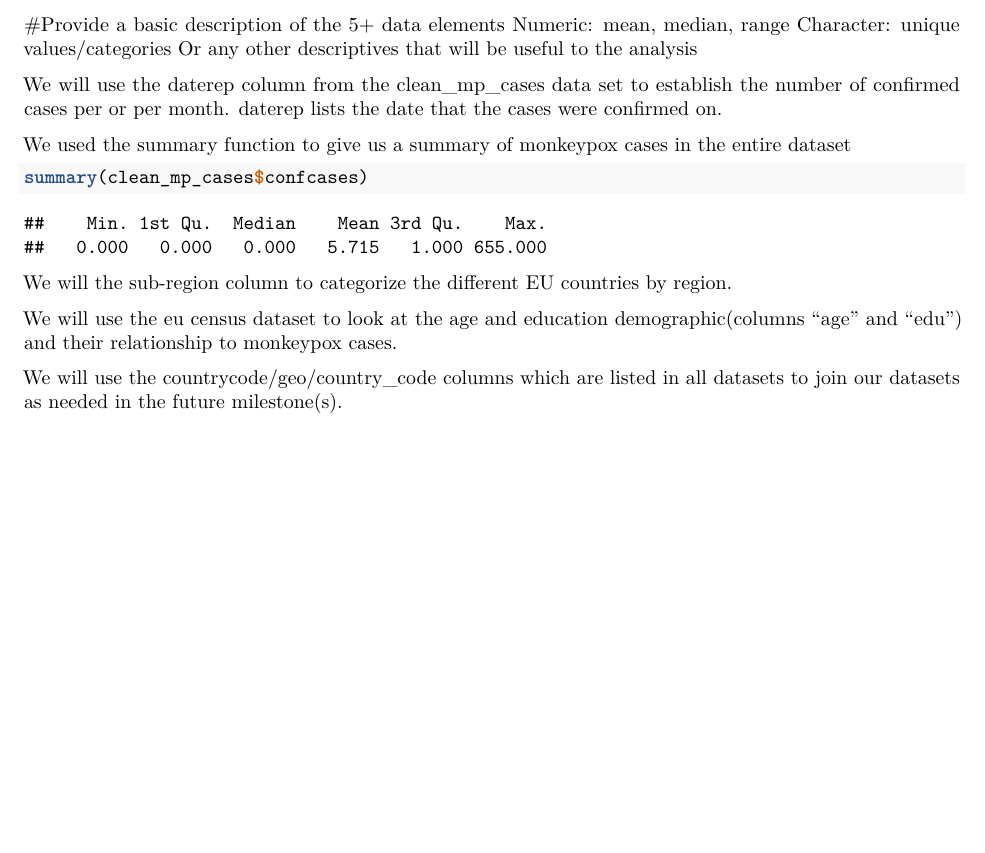
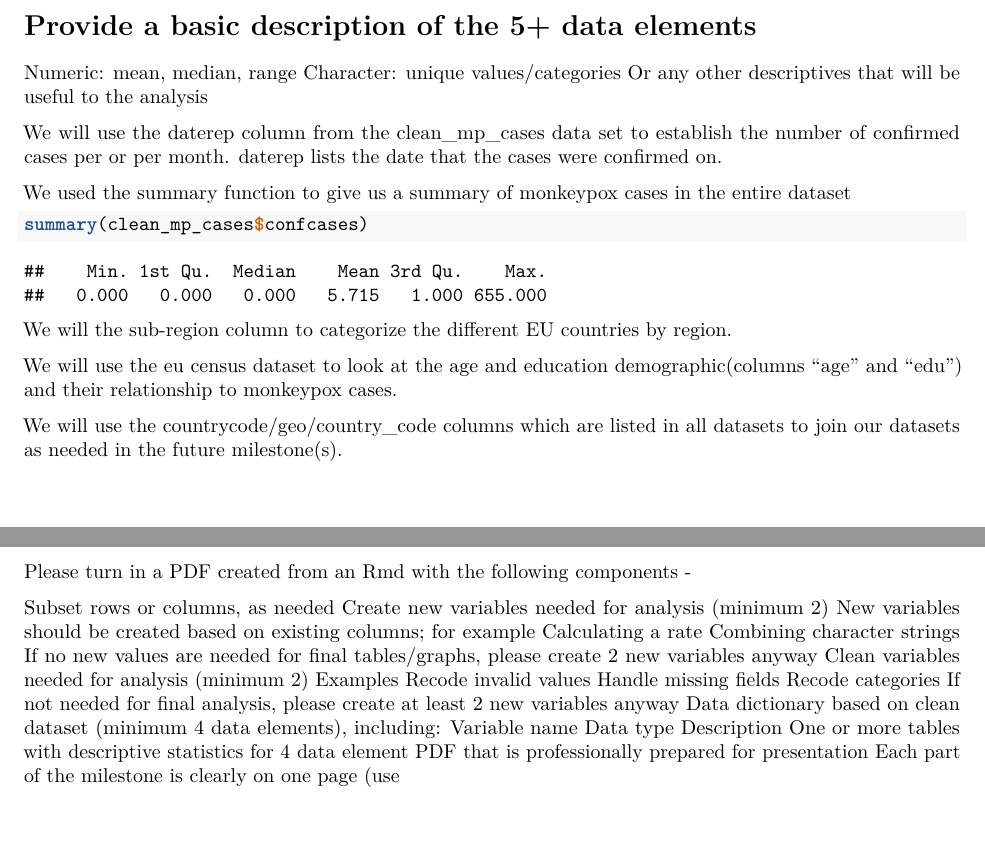
Before and after one commit to NakitaN/r_for_ph_monkeypox, an R Markdown document (monkey_pox.Rmd): part of page 5 of 5 before the commit and two parts of pages 5 and 6 of 7 after it, the two joined at a grey line, cut so that both start at the same text. Rendered offline with R 4.5, knitr and Pandoc, then LaTeX, with nearby package versions; some code elsewhere in the file could not run offline.

Commit message:
instructions milestone 3

```diff
--- a/monkey_pox.Rmd
+++ b/monkey_pox.Rmd
@@ -105,3 +106,26 @@ We will use the eu census dataset to look at the age and education demographic(c
 
 
 We will use the countrycode/geo/country_code columns which are listed in all datasets to join our datasets as needed in the future milestone(s).
+
+\newpage
+Please turn in a PDF created from an Rmd with the following components -
+
+Subset rows or columns, as needed
+Create new variables needed for analysis (minimum 2)
+New variables should be created based on existing columns; for example
+Calculating a rate
+Combining character strings
+If no new values are needed for final tables/graphs, please create 2 new variables anyway
+Clean variables needed for analysis (minimum 2)
+Examples
+Recode invalid values
+Handle missing fields
+Recode categories
+If not needed for final analysis, please create at least 2 new variables anyway
+Data dictionary based on clean dataset (minimum 4 data elements), including:
+Variable name
+Data type
+Description
+One or more tables with descriptive statistics for 4 data element
+PDF that is professionally prepared for presentation
+Each part of the milestone is clearly on one page (use \newpage to push to a new page)
```
Also changed, not shown: monkey_pox.Rmd (9 more changed lines).
